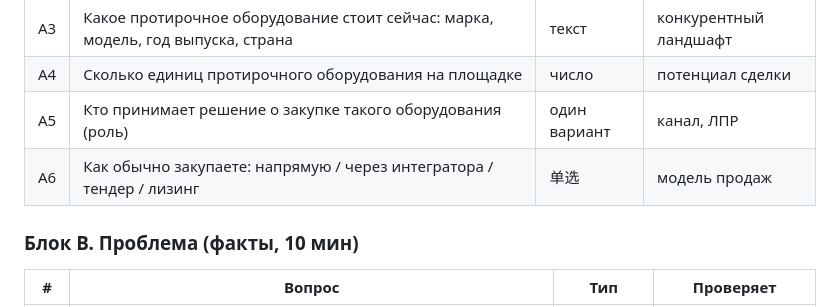
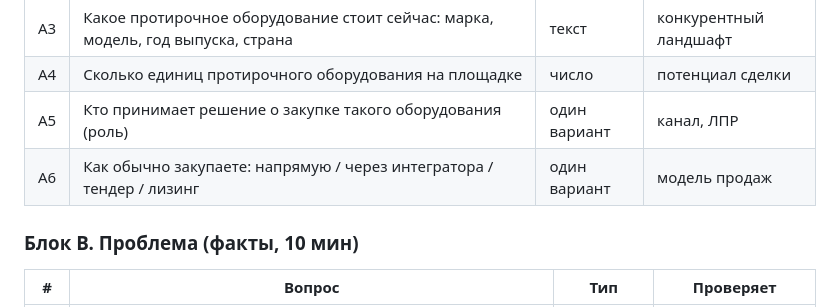
Before and after one commit to RetroWaveBoy/PPM-1, a Markdown page: 22_10/05_валидация_гипотезы.md, the part around the change. GitHub-like rendering.

Commit message:
claude-claude-claude

```diff
--- a/22_10/05_валидация_гипотезы.md
+++ b/22_10/05_валидация_гипотезы.md
@@ -58,7 +58,7 @@
 | A3 | Какое протирочное оборудование стоит сейчас: марка, модель, год выпуска, страна | текст | конкурентный ландшафт |
 | A4 | Сколько единиц протирочного оборудования на площадке | число | потенциал сделки |
 | A5 | Кто принимает решение о закупке такого оборудования (роль) | один вариант | канал, ЛПР |
-| A6 | Как обычно закупаете: напрямую / через интегратора / тендер / лизинг |单选 | модель продаж |
+| A6 | Как обычно закупаете: напрямую / через интегратора / тендер / лизинг | один вариант | модель продаж |
 
 ### Блок B. Проблема (факты, 10 мин)
 
```
